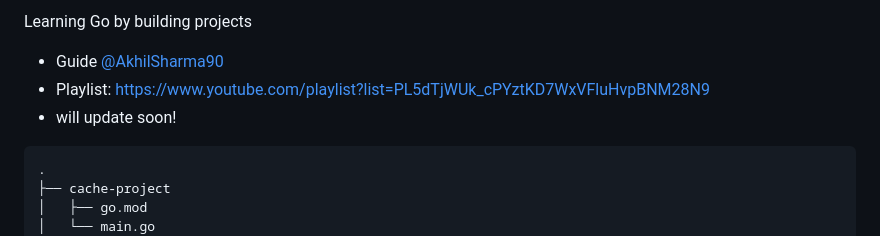
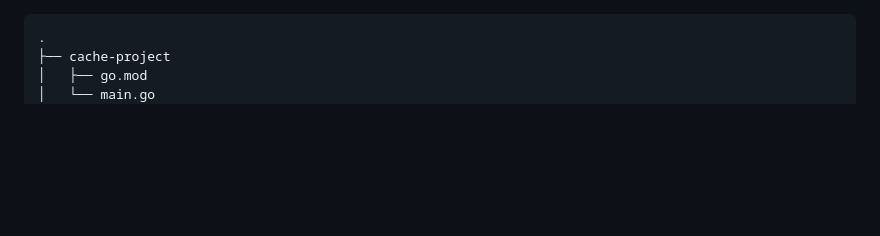
Before and after one commit to siddharth-sable/go-practice, a Markdown page: README.md, the part around the change. Drawn GitHub-style; blank space fills up the shorter version.

````diff
--- a/README.md
+++ b/README.md
@@ -1,8 +1,3 @@
-Learning Go by building projects
-- Guide [@AkhilSharma90](https://github.com/AkhilSharma90)
-- Playlist: https://www.youtube.com/playlist?list=PL5dTjWUk_cPYztKD7WxVFluHvpBNM28N9
-- will update soon!
-
 ```
 .
 ├── cache-project
````
